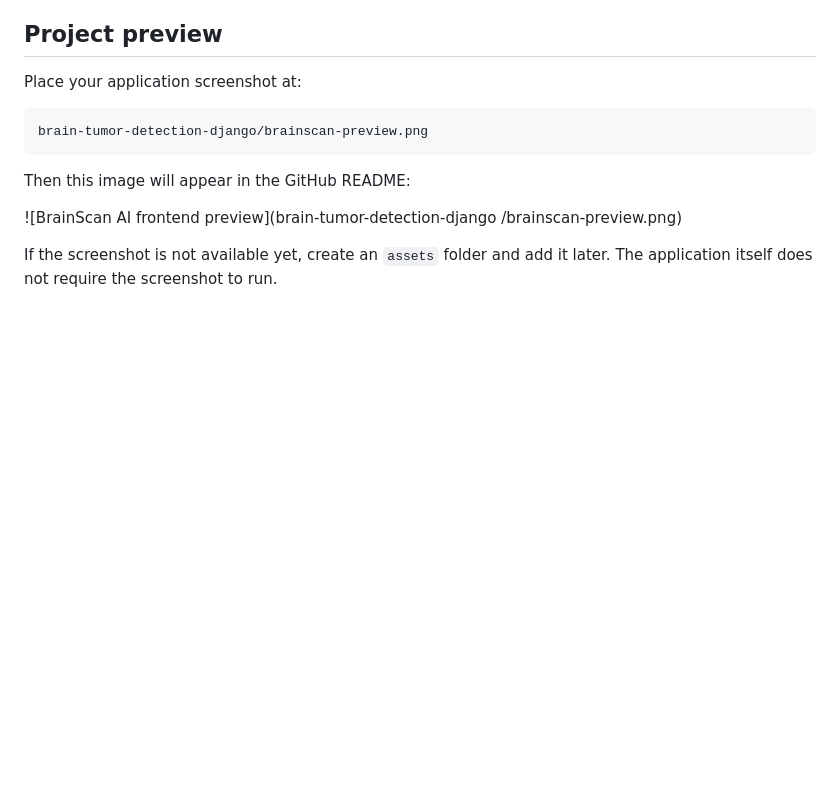
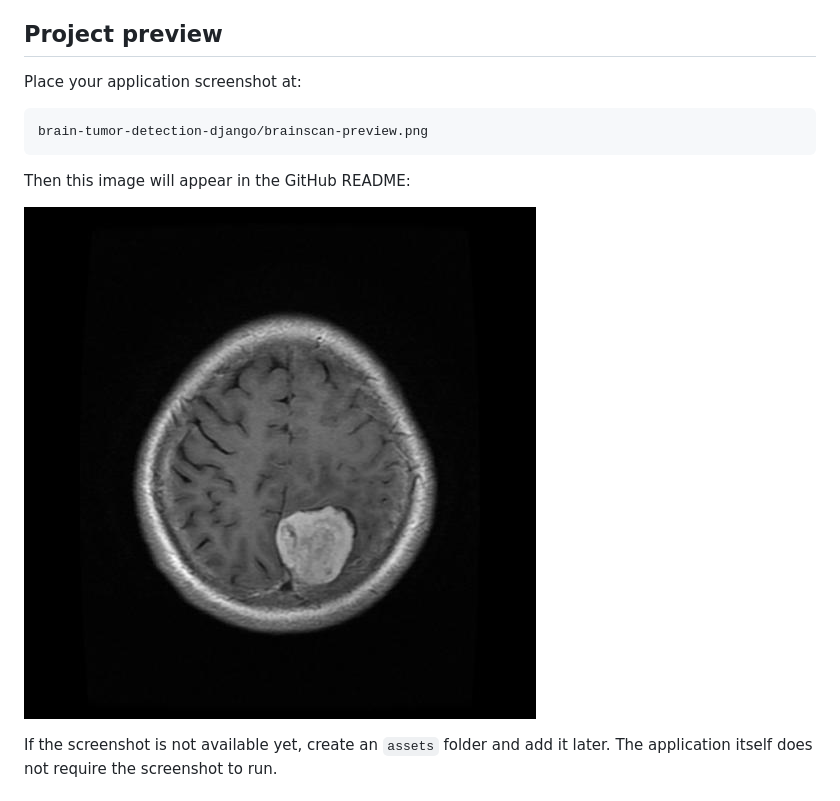
Before and after one commit to jehangeerk102-cyber-IT-Expert/brain-tumor-detection-django, a Markdown page: README.md, the part around the change. Drawn GitHub-style; blank space fills up the shorter version.

```diff
--- a/README.md
+++ b/README.md
@@ -14,8 +14,7 @@ brain-tumor-detection-django/brainscan-preview.png
 
 Then this image will appear in the GitHub README:
 
-![BrainScan AI frontend preview](brain-tumor-detection-django
-/brainscan-preview.png)
+[![BrainScan AI frontend preview](brainscan-preview.png)](brainscan-preview.png)
 
 If the screenshot is not available yet, create an `assets` folder and add it later. The application itself does not require the screenshot to run.
 
```
